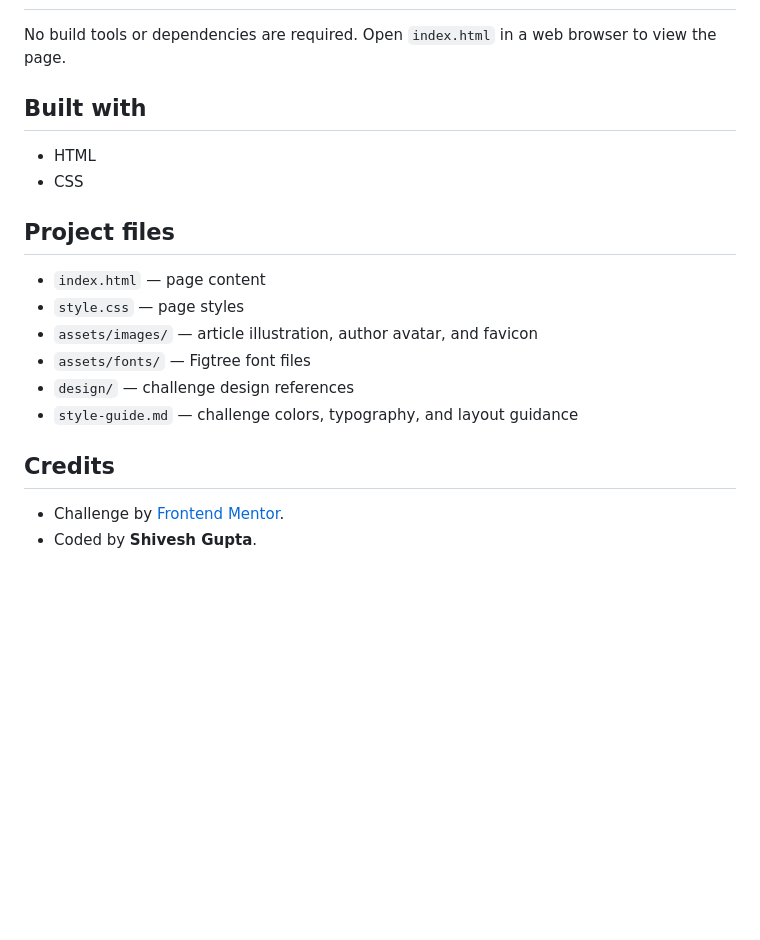
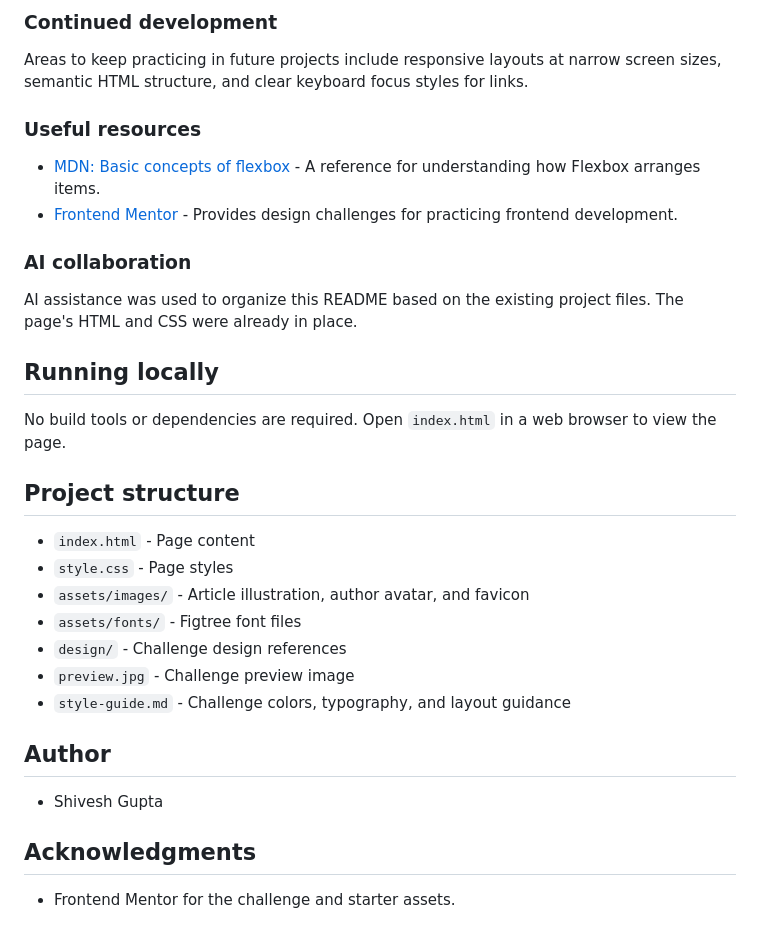
Before and after one commit to SGcoder120/blog-preview-card-main, a Markdown page: README.md, the part around one of its changes. GitHub-like rendering; blank space fills up the shorter version.

```diff
--- a/README.md
+++ b/README.md
@@ -10,21 +50,34 @@ The page displays an article preview with its category, publication date, title,
+### Continued development
+
+Areas to keep practicing in future projects include responsive layouts at narrow screen sizes, semantic HTML structure, and clear keyboard focus styles for links.
+
+### Useful resources
+
+- [MDN: Basic concepts of flexbox](https://developer.mozilla.org/en-US/docs/Web/CSS/CSS_flexible_box_layout/Basic_concepts_of_flexbox) - A reference for understanding how Flexbox arranges items.
+- [Frontend Mentor](https://www.frontendmentor.io/) - Provides design challenges for practicing frontend development.
+
+### AI collaboration
+
+AI assistance was used to organize this README based on the existing project files. The page's HTML and CSS were already in place.
+
+## Running locally
 
 No build tools or dependencies are required. Open `index.html` in a web browser to view the page.
 
-## Built with
+## Project structure
 
-- HTML
-- CSS
+- `index.html` - Page content
+- `style.css` - Page styles
+- `assets/images/` - Article illustration, author avatar, and favicon
+- `assets/fonts/` - Figtree font files
+- `design/` - Challenge design references
+- `preview.jpg` - Challenge preview image
+- `style-guide.md` - Challenge colors, typography, and layout guidance
 
-## Project files
+## Author
 
-- `index.html` — page content
-- `style.css` — page styles
-- `assets/images/` — article illustration, author avatar, and favicon
-- `assets/fonts/` — Figtree font files
-- `design/` — challenge design references
-- `style-guide.md` — challenge colors, typography, and layout guidance
+- Shivesh Gupta
 
-## Credits
+## Acknowledgments
 
-- Challenge by [Frontend Mentor](https://www.frontendmentor.io/).
-- Coded by **Shivesh Gupta**.
+- Frontend Mentor for the challenge and starter assets.
```
Also changed, not shown: other parts of README.md (+45 -5 lines), assets/images/screenshot-2026-11-04-023008.png (added).
